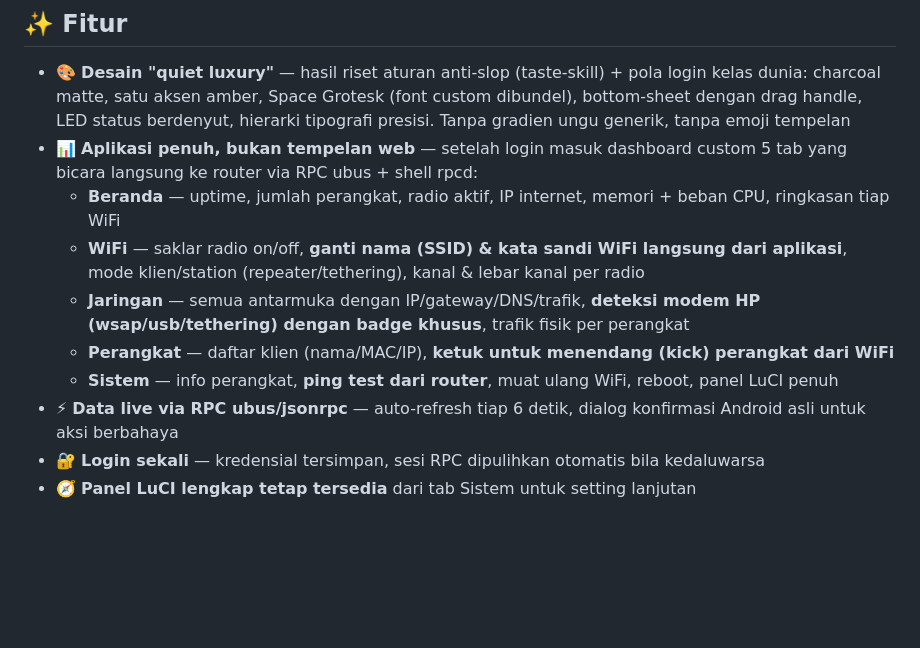
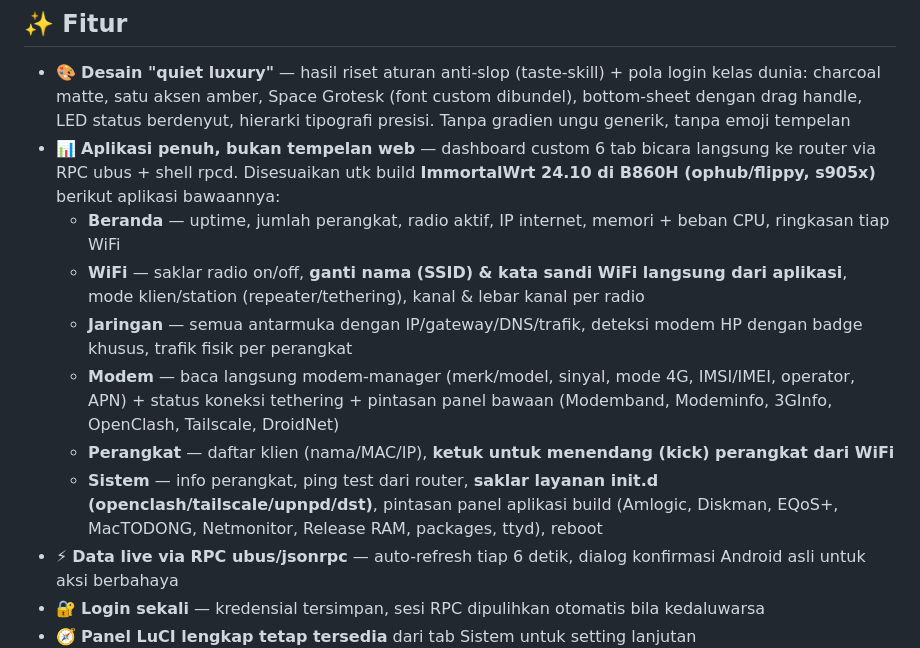
Before and after one commit to putrinuroktavia234-max/openwrt-control-app, a Markdown page: README.md, the part around the change. Drawn GitHub-style; blank space fills up the shorter version.

```diff
--- a/README.md
+++ b/README.md
@@ -7,12 +7,13 @@ Tampilannya aplikasi murni (bukan tab browser): header gelap custom, indikator k
 ## ✨ Fitur
 
 - 🎨 **Desain "quiet luxury"** — hasil riset aturan anti-slop (taste-skill) + pola login kelas dunia: charcoal matte, satu aksen amber, Space Grotesk (font custom dibundel), bottom-sheet dengan drag handle, LED status berdenyut, hierarki tipografi presisi. Tanpa gradien ungu generik, tanpa emoji tempelan
-- 📊 **Aplikasi penuh, bukan tempelan web** — setelah login masuk dashboard custom 5 tab yang bicara langsung ke router via RPC ubus + shell rpcd:
+- 📊 **Aplikasi penuh, bukan tempelan web** — dashboard custom 6 tab bicara langsung ke router via RPC ubus + shell rpcd. Disesuaikan utk build **ImmortalWrt 24.10 di B860H (ophub/flippy, s905x)** berikut aplikasi bawaannya:
   - **Beranda** — uptime, jumlah perangkat, radio aktif, IP internet, memori + beban CPU, ringkasan tiap WiFi
   - **WiFi** — saklar radio on/off, **ganti nama (SSID) & kata sandi WiFi langsung dari aplikasi**, mode klien/station (repeater/tethering), kanal & lebar kanal per radio
-  - **Jaringan** — semua antarmuka dengan IP/gateway/DNS/trafik, **deteksi modem HP (wsap/usb/tethering) dengan badge khusus**, trafik fisik per perangkat
+  - **Jaringan** — semua antarmuka dengan IP/gateway/DNS/trafik, deteksi modem HP dengan badge khusus, trafik fisik per perangkat
+  - **Modem** — baca langsung modem-manager (merk/model, sinyal, mode 4G, IMSI/IMEI, operator, APN) + status koneksi tethering + pintasan panel bawaan (Modemband, Modeminfo, 3GInfo, OpenClash, Tailscale, DroidNet)
   - **Perangkat** — daftar klien (nama/MAC/IP), **ketuk untuk menendang (kick) perangkat dari WiFi**
-  - **Sistem** — info perangkat, **ping test dari router**, muat ulang WiFi, reboot, panel LuCI penuh
+  - **Sistem** — info perangkat, ping test dari router, **saklar layanan init.d (openclash/tailscale/upnpd/dst)**, pintasan panel aplikasi build (Amlogic, Diskman, EQoS+, MacTODONG, Netmonitor, Release RAM, packages, ttyd), reboot
 - ⚡ **Data live via RPC ubus/jsonrpc** — auto-refresh tiap 6 detik, dialog konfirmasi Android asli untuk aksi berbahaya
 - 🔐 **Login sekali** — kredensial tersimpan, sesi RPC dipulihkan otomatis bila kedaluwarsa
 - 🧭 **Panel LuCI lengkap tetap tersedia** dari tab Sistem untuk setting lanjutan
```
Also changed, not shown: docs/screenshots/15-tab-modem.png (added), 3 other files.
